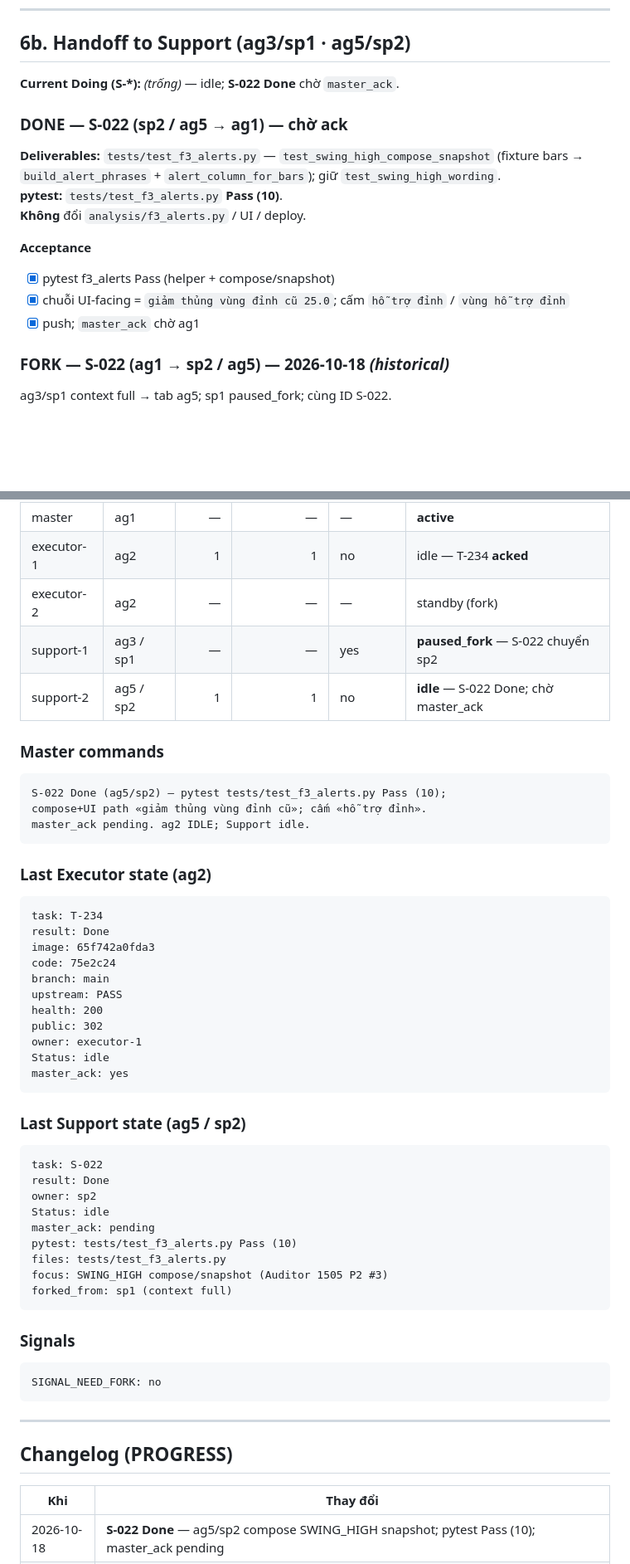
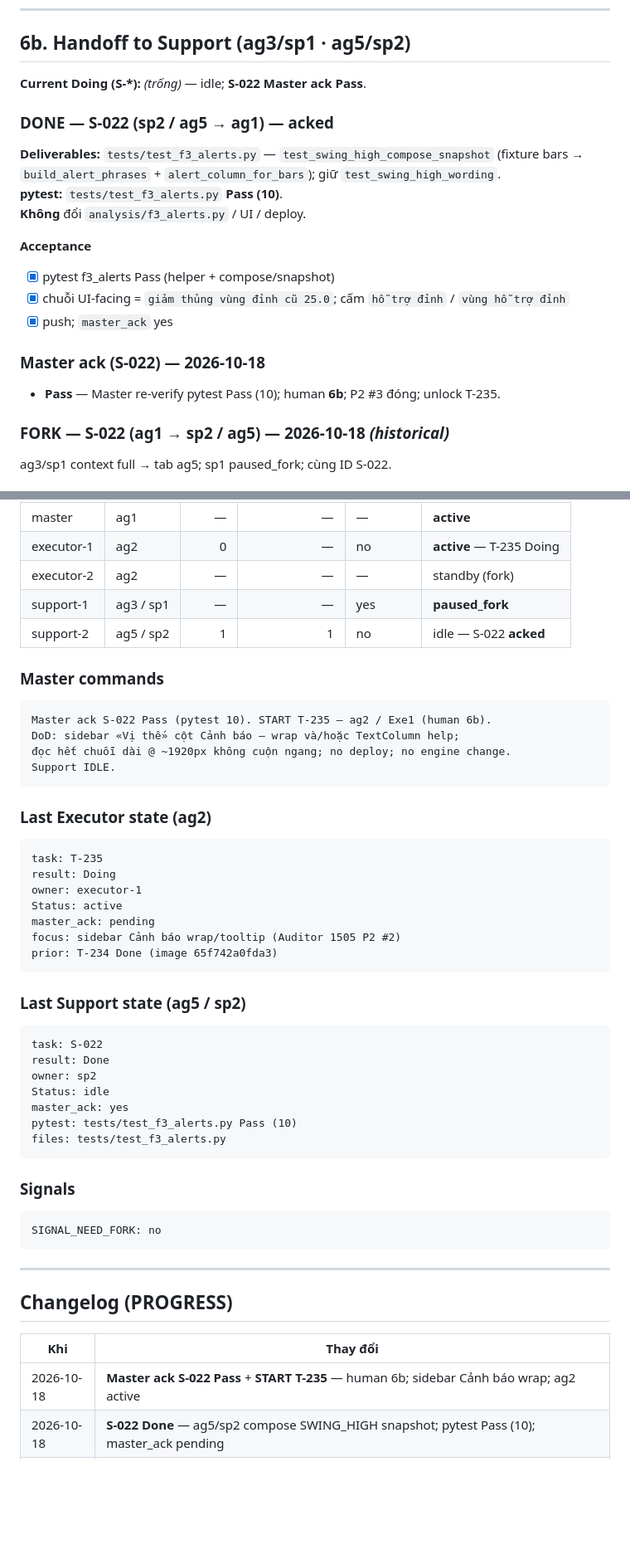
Before and after one commit to qhtran/atz-desk, a Markdown page: PROGRESS.md, 2 parts joined by grey strips. Shown at 83% size. Rendered like a GitHub page; blank space fills up the shorter version.

Commit message:
docs: ack S-022 Pass + START T-235 sidebar alert wrap
Co-authored-by: Cursor <cursoragent@cursor.com>

````diff
--- a/PROGRESS.md
+++ b/PROGRESS.md
@@ -250,9 +270,9 @@ Status ∈ `Todo` | `Doing` | `Done` | `Blocked`.
 
 ## 6b. Handoff to Support (ag3/sp1 · ag5/sp2)
 
-**Current Doing (S-*):** *(trống)* — idle; **S-022 Done** chờ `master_ack`.
+**Current Doing (S-*):** *(trống)* — idle; **S-022 Master ack Pass**.
 
-### DONE — S-022 (sp2 / ag5 → ag1) — chờ ack
+### DONE — S-022 (sp2 / ag5 → ag1) — **acked**
 
 **Deliverables:** `tests/test_f3_alerts.py` — `test_swing_high_compose_snapshot` (fixture bars → `build_alert_phrases` + `alert_column_for_bars`); giữ `test_swing_high_wording`.
 **pytest:** `tests/test_f3_alerts.py` **Pass (10)**.
@@ -261,7 +281,10 @@ Status ∈ `Todo` | `Doing` | `Done` | `Blocked`.
 **Acceptance**
 - [x] pytest f3_alerts Pass (helper + compose/snapshot)
 - [x] chuỗi UI-facing = `giảm thủng vùng đỉnh cũ 25.0`; cấm `hỗ trợ đỉnh` / `vùng hỗ trợ đỉnh`
-- [x] push; `master_ack` chờ ag1
+- [x] push; `master_ack` yes
+
+### Master ack (S-022) — 2026-10-18
+- **Pass** — Master re-verify pytest Pass (10); human **6b**; P2 #3 đóng; unlock T-235.
 
 ### FORK — S-022 (ag1 → sp2 / ag5) — 2026-10-18 *(historical)*
 
@@ -312,33 +335,30 @@ Sau đó: session cũ `Status=paused_fork`; **giữ đúng một** task `Doing`
 | Tab | Alias | Turns | Files this task | Slowing? | Status |
 |-----|-------|------:|----------------:|----------|--------|
 | master | ag1 | — | — | — | **active** |
-| executor-1 | ag2 | 1 | 1 | no | idle — T-234 **acked** |
+| executor-1 | ag2 | 0 | — | no | **active** — T-235 Doing |
 | executor-2 | ag2 | — | — | — | standby (fork) |
-| support-1 | ag3 / sp1 | — | — | yes | **paused_fork** — S-022 chuyển sp2 |
-| support-2 | ag5 / sp2 | 1 | 1 | no | **idle** — S-022 Done; chờ master_ack |
+| support-1 | ag3 / sp1 | — | — | yes | **paused_fork** |
+| support-2 | ag5 / sp2 | 1 | 1 | no | idle — S-022 **acked** |
 
 ### Master commands
 
 ```text
-S-022 Done (ag5/sp2) — pytest tests/test_f3_alerts.py Pass (10);
-compose+UI path «giảm thủng vùng đỉnh cũ»; cấm «hỗ trợ đỉnh».
-master_ack pending. ag2 IDLE; Support idle.
+Master ack S-022 Pass (pytest 10). START T-235 — ag2 / Exe1 (human 6b).
+DoD: sidebar «Vị thế» cột Cảnh báo — wrap và/hoặc TextColumn help;
+đọc hết chuỗi dài @ ~1920px không cuộn ngang; no deploy; no engine change.
+Support IDLE.
 ```
 
 ### Last Executor state (ag2)
 
 ```
-task: T-234
-result: Done
-image: 65f742a0fda3
-code: 75e2c24
-branch: main
-upstream: PASS
-health: 200
-public: 302
+task: T-235
+result: Doing
 owner: executor-1
-Status: idle
-master_ack: yes
+Status: active
+master_ack: pending
+focus: sidebar Cảnh báo wrap/tooltip (Auditor 1505 P2 #2)
+prior: T-234 Done (image 65f742a0fda3)
 ```
 
 ### Last Support state (ag5 / sp2)
@@ -348,11 +368,9 @@ task: S-022
 result: Done
 owner: sp2
 Status: idle
-master_ack: pending
+master_ack: yes
 pytest: tests/test_f3_alerts.py Pass (10)
 files: tests/test_f3_alerts.py
-focus: SWING_HIGH compose/snapshot (Auditor 1505 P2 #3)
-forked_from: sp1 (context full)
 ```
 
 ### Signals
@@ -367,6 +385,7 @@ SIGNAL_NEED_FORK: no
 
 | Khi | Thay đổi |
 |-----|----------|
+| 2026-10-18 | **Master ack S-022 Pass** + **START T-235** — human 6b; sidebar Cảnh báo wrap; ag2 active |
 | 2026-10-18 | **S-022 Done** — ag5/sp2 compose SWING_HIGH snapshot; pytest Pass (10); master_ack pending |
 | 2026-10-18 | **FORK S-022** — ag3→ag5/sp2 (context full); naming + sessions; sp1 paused_fork |
 | 2026-10-18 | **Master ack Auditor 1505 Pass 9/9** + **START S-022** — human 3c; inbox merge; ag3 SWING_HIGH snapshot |
````
Also changed, not shown: other parts of PROGRESS.md (+25 -5 lines), 1 other file.
